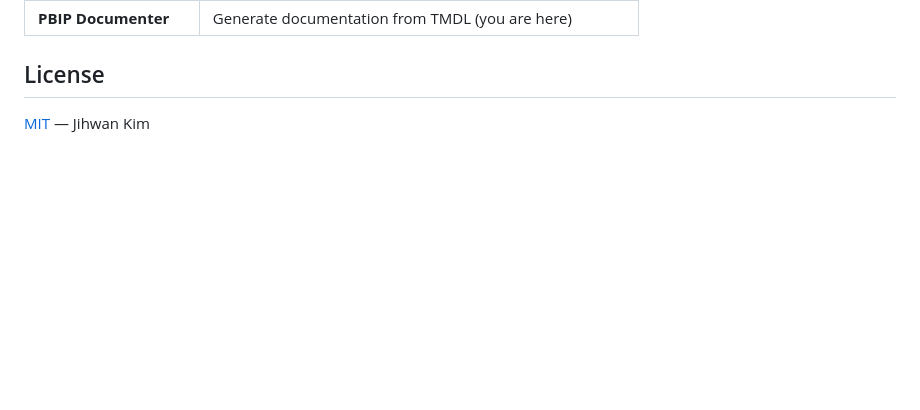
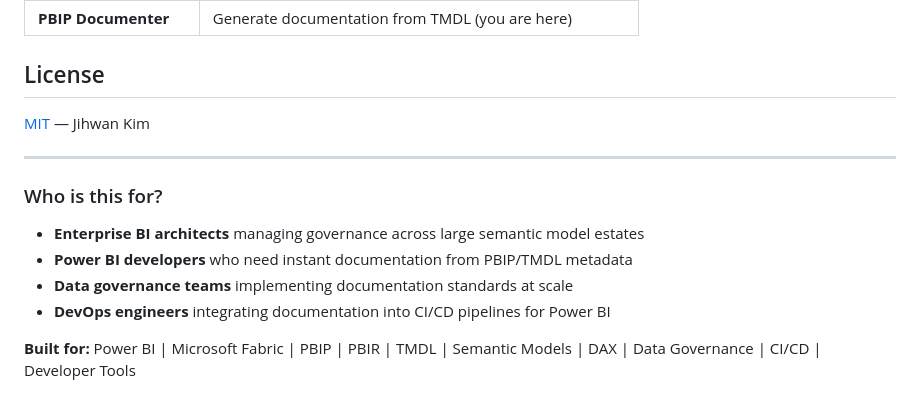
Before and after one commit to JonathanJihwanKim/pbip-documenter, a Markdown page: README.md, the part around the change. Drawn GitHub-style; blank space fills up the shorter version.

Commit message:
Add SEO-friendly audience and technology sections to README
Co-Authored-By: Claude Opus 4.6 <noreply@anthropic.com>

```diff
--- a/README.md
+++ b/README.md
@@ -159,3 +159,14 @@ I'm **Jihwan Kim** ([Microsoft MVP](https://github.com/JonathanJihwanKim)), and
 ## License
 
 [MIT](LICENSE) — Jihwan Kim
+
+---
+
+### Who is this for?
+
+- **Enterprise BI architects** managing governance across large semantic model estates
+- **Power BI developers** who need instant documentation from PBIP/TMDL metadata
+- **Data governance teams** implementing documentation standards at scale
+- **DevOps engineers** integrating documentation into CI/CD pipelines for Power BI
+
+**Built for:** Power BI | Microsoft Fabric | PBIP | PBIR | TMDL | Semantic Models | DAX | Data Governance | CI/CD | Developer Tools
```
